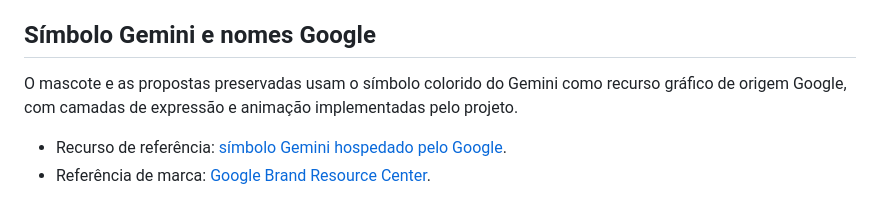
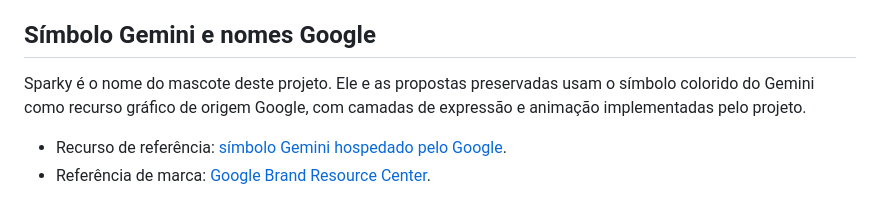
Before and after one commit to ba-lison/agy-usage-hud, a Markdown page: THIRD_PARTY_NOTICES.md, the part around the change. Drawn GitHub-style.

```diff
--- a/THIRD_PARTY_NOTICES.md
+++ b/THIRD_PARTY_NOTICES.md
@@ -14,7 +14,7 @@ A fonte não é relicenciada sob MIT.
 
 ## Símbolo Gemini e nomes Google
 
-O mascote e as propostas preservadas usam o símbolo colorido do Gemini como recurso gráfico de origem Google, com camadas de expressão e animação implementadas pelo projeto.
+Sparky é o nome do mascote deste projeto. Ele e as propostas preservadas usam o símbolo colorido do Gemini como recurso gráfico de origem Google, com camadas de expressão e animação implementadas pelo projeto.
 
 - Recurso de referência: [símbolo Gemini hospedado pelo Google](https://www.gstatic.com/lamda/images/gemini_sparkle_4g_512_lt_f94943af3be039176192d.png).
 - Referência de marca: [Google Brand Resource Center](https://about.google/brand-resource-center/).
```
Also changed, not shown: INTEGRACAO-V7.md (+2 -0 lines), README.md (+33 -3 lines), assets/capa-dark.png, assets/capa.png, 6 other files.
